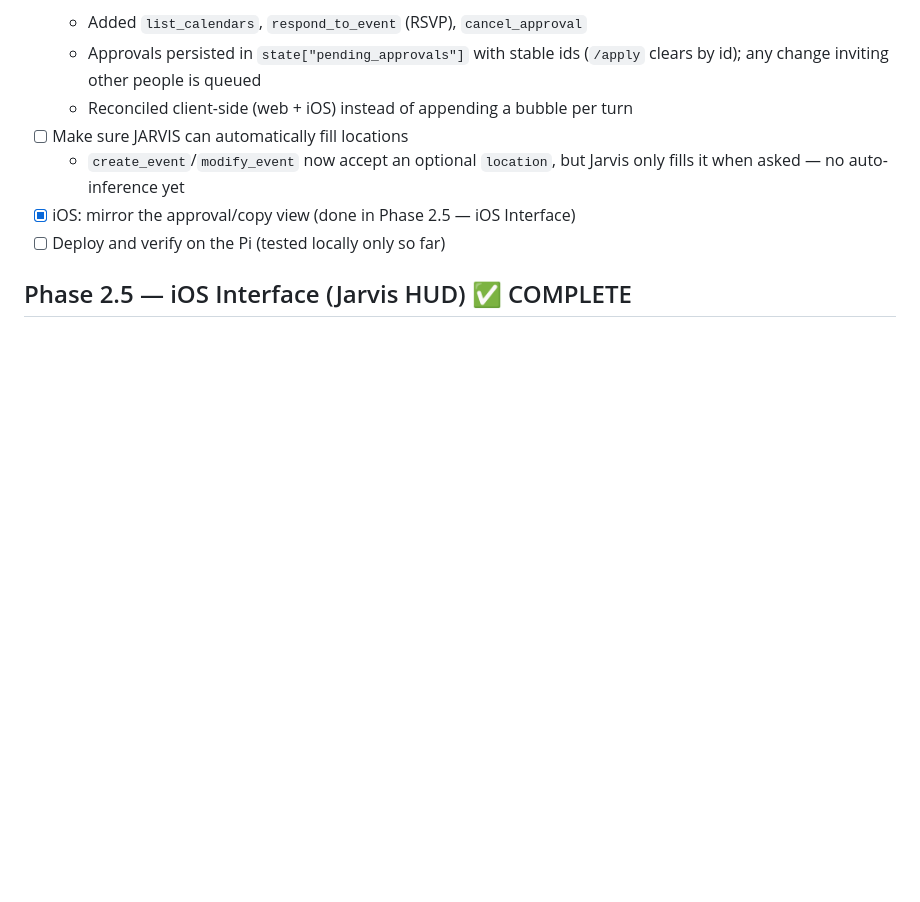
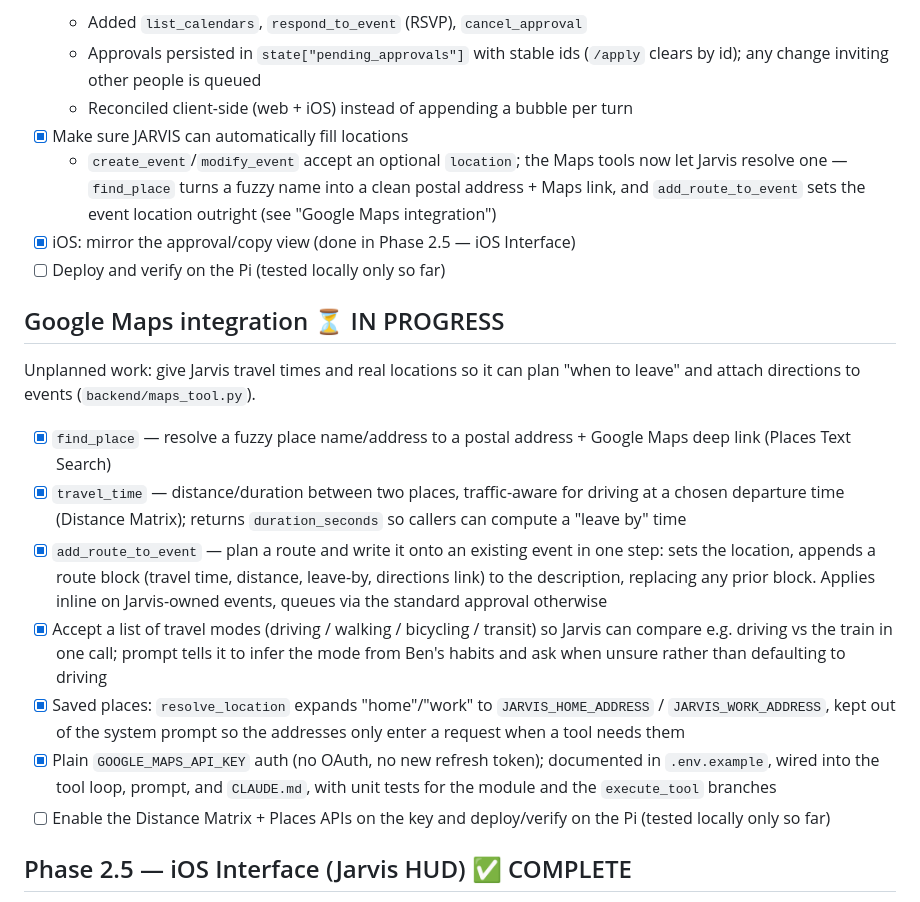
Before and after one commit to benmol1/jarvis, a Markdown page: TODO.md, the part around one of its changes. Rendered like a GitHub page; blank space fills up the shorter version.

```diff
--- a/TODO.md
+++ b/TODO.md
@@ -176,11 +176,41 @@ else's** event is queued for Ben's approval in the app.
   - Approvals persisted in `state["pending_approvals"]` with stable ids
     (`/apply` clears by id); any change inviting other people is queued
   - Reconciled client-side (web + iOS) instead of appending a bubble per turn
-- [ ] Make sure JARVIS can automatically fill locations
-  - `create_event`/`modify_event` now accept an optional `location`, but
-    Jarvis only fills it when asked — no auto-inference yet
+- [x] Make sure JARVIS can automatically fill locations
+  - `create_event`/`modify_event` accept an optional `location`; the Maps
+    tools now let Jarvis resolve one — `find_place` turns a fuzzy name into a
+    clean postal address + Maps link, and `add_route_to_event` sets the event
+    location outright (see "Google Maps integration")
 - [x] iOS: mirror the approval/copy view (done in Phase 2.5 — iOS Interface)
 - [ ] Deploy and verify on the Pi (tested locally only so far)
+
+## Google Maps integration ⏳ IN PROGRESS
+
+Unplanned work: give Jarvis travel times and real locations so it can plan
+"when to leave" and attach directions to events (`backend/maps_tool.py`).
+
+- [x] `find_place` — resolve a fuzzy place name/address to a postal address +
+      Google Maps deep link (Places Text Search)
+- [x] `travel_time` — distance/duration between two places, traffic-aware for
+      driving at a chosen departure time (Distance Matrix); returns
+      `duration_seconds` so callers can compute a "leave by" time
+- [x] `add_route_to_event` — plan a route and write it onto an existing event
+      in one step: sets the location, appends a route block (travel time,
+      distance, leave-by, directions link) to the description, replacing any
+      prior block. Applies inline on Jarvis-owned events, queues via the
+      standard approval otherwise
+- [x] Accept a list of travel modes (driving / walking / bicycling / transit)
+      so Jarvis can compare e.g. driving vs the train in one call; prompt
+      tells it to infer the mode from Ben's habits and ask when unsure rather
+      than defaulting to driving
+- [x] Saved places: `resolve_location` expands "home"/"work" to
+      `JARVIS_HOME_ADDRESS` / `JARVIS_WORK_ADDRESS`, kept out of the system
+      prompt so the addresses only enter a request when a tool needs them
+- [x] Plain `GOOGLE_MAPS_API_KEY` auth (no OAuth, no new refresh token);
+      documented in `.env.example`, wired into the tool loop, prompt, and
+      `CLAUDE.md`, with unit tests for the module and the `execute_tool` branches
+- [ ] Enable the Distance Matrix + Places APIs on the key and deploy/verify on
+      the Pi (tested locally only so far)
 
 ## Phase 2.5 — iOS Interface (Jarvis HUD) ✅ COMPLETE
 
```
Also changed, not shown: other parts of TODO.md (+1 -1 lines), README.md (+29 -6 lines).
